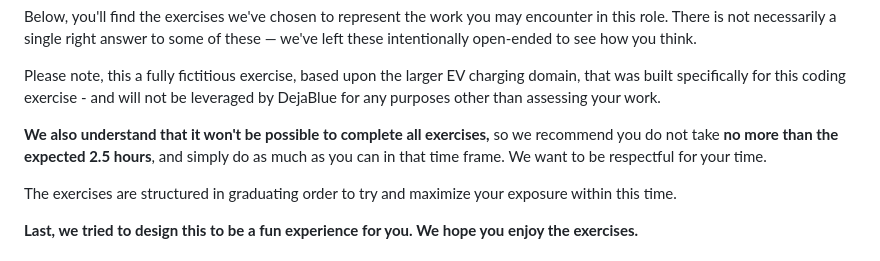
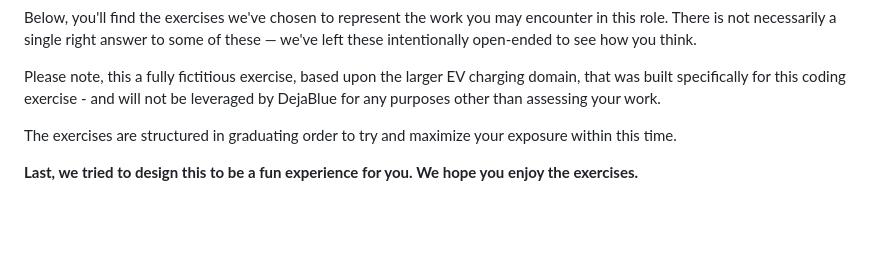
Before and after one commit to deja-blue/software-interview, a Markdown page: README.md, the part around the change. Rendered like a GitHub page; blank space fills up the shorter version.

```diff
--- a/README.md
+++ b/README.md
@@ -18,8 +18,6 @@ This is intended to be a lightweight, full-stack exercise. It should take 3-5 ho
 Below, you'll find the exercises we've chosen to represent the work you may encounter in this role. There is not necessarily a single right answer to some of these — we've left these intentionally open-ended to see how you think.
 
 Please note, this a fully fictitious exercise, based upon the larger EV charging domain, that was built specifically for this coding exercise - and will not be leveraged by DejaBlue for any purposes other than assessing your work.
-
-**We also understand that it won't be possible to complete all exercises,** so we recommend you do not take **no more than the expected 2.5 hours**, and simply do as much as you can in that time frame. We want to be respectful for your time.
 
 The exercises are structured in graduating order to try and maximize your exposure within this time.
 
```
